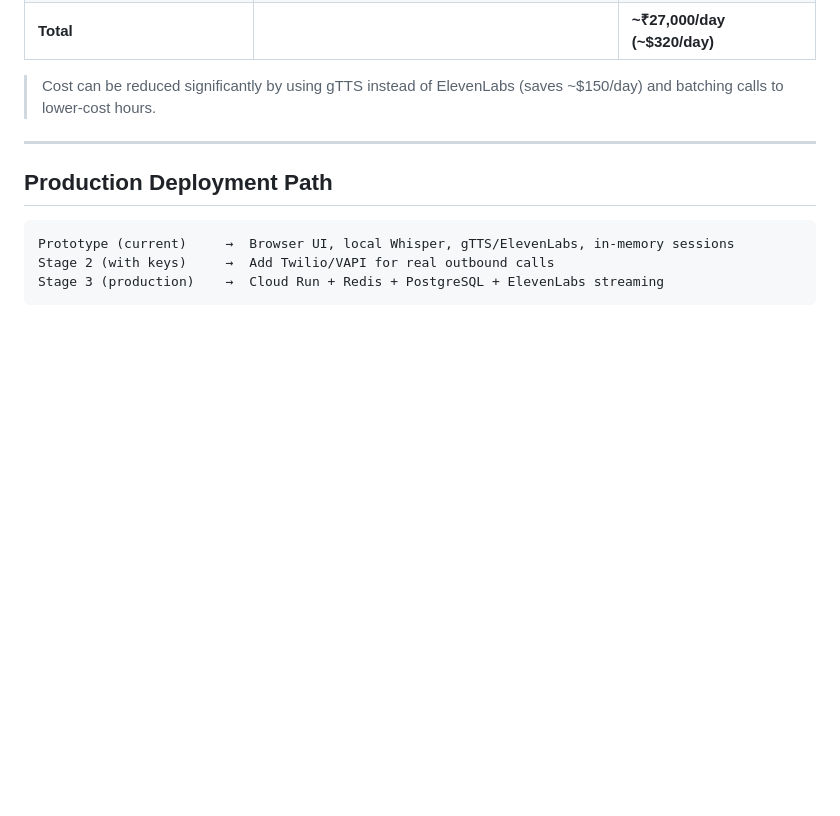
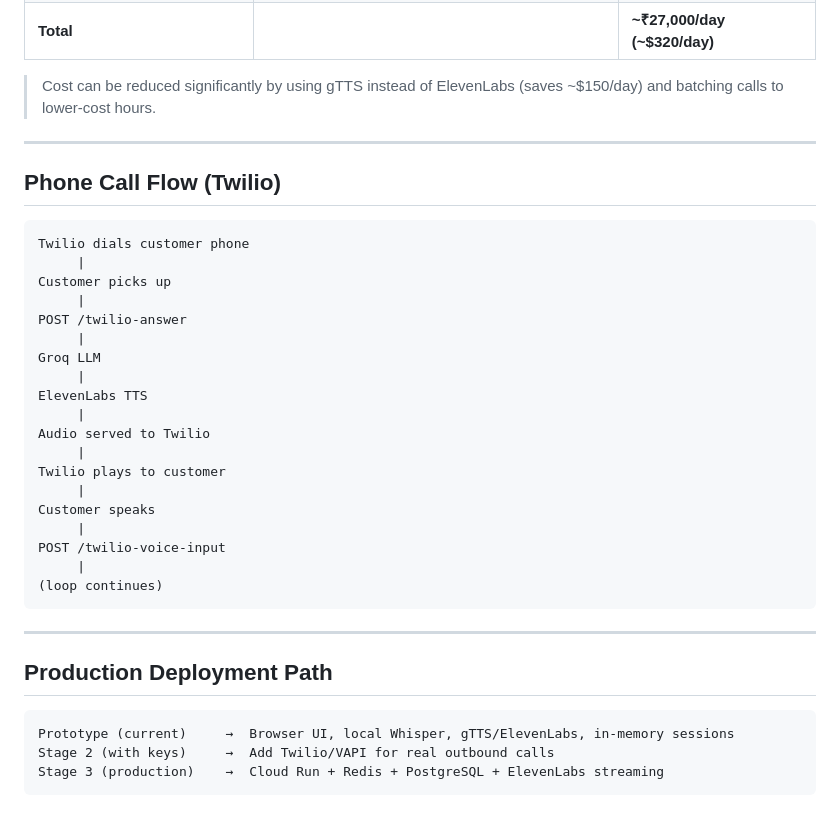
Before and after one commit to Bhanuteja072/Riverwood_Voice_Agent, a Markdown page: technical_note.md, the part around the change. Rendered like a GitHub page; blank space fills up the shorter version.

Commit message:
docs: updat etechnical for final submission

````diff
--- a/technical_note.md
+++ b/technical_note.md
@@ -125,6 +125,32 @@ VAPI / Twilio  ←→  Cloud Run (FastAPI) ←→ Redis Sessions
 
 ---
 
+## Phone Call Flow (Twilio)
+
+```
+Twilio dials customer phone
+     |
+Customer picks up
+     |
+POST /twilio-answer
+     |
+Groq LLM
+     |
+ElevenLabs TTS
+     |
+Audio served to Twilio
+     |
+Twilio plays to customer
+     |
+Customer speaks
+     |
+POST /twilio-voice-input
+     |
+(loop continues)
+```
+
+---
+
 ## Production Deployment Path
 
 ```
````
